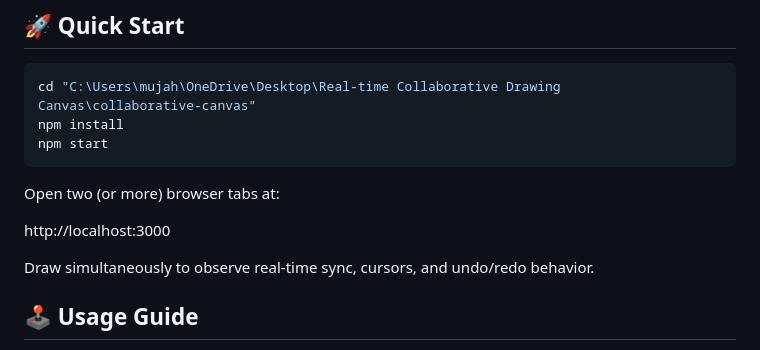
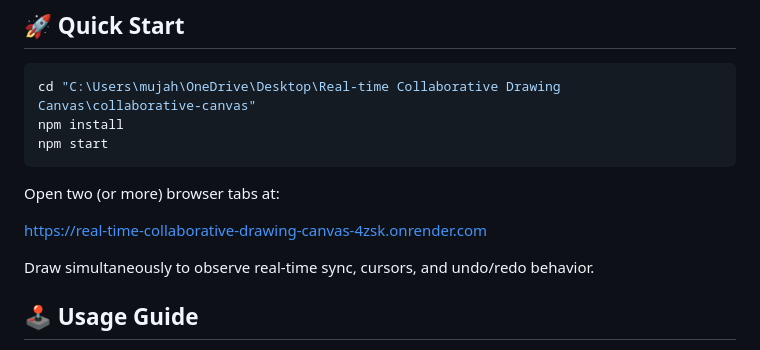
Before and after one commit to muzahidshaik999/Real-time-Collaborative-Drawing-Canvas, a Markdown page: README.md, the part around the change. GitHub-like rendering.

Commit message:
Change demo URL to Render deployment
Updated the demo URL for the collaborative drawing canvas.

```diff
--- a/README.md
+++ b/README.md
@@ -27,7 +27,7 @@ npm start
 
 Open two (or more) browser tabs at:
 
-http://localhost:3000
+https://real-time-collaborative-drawing-canvas-4zsk.onrender.com
 
 Draw simultaneously to observe real-time sync, cursors, and undo/redo behavior.
 
```
